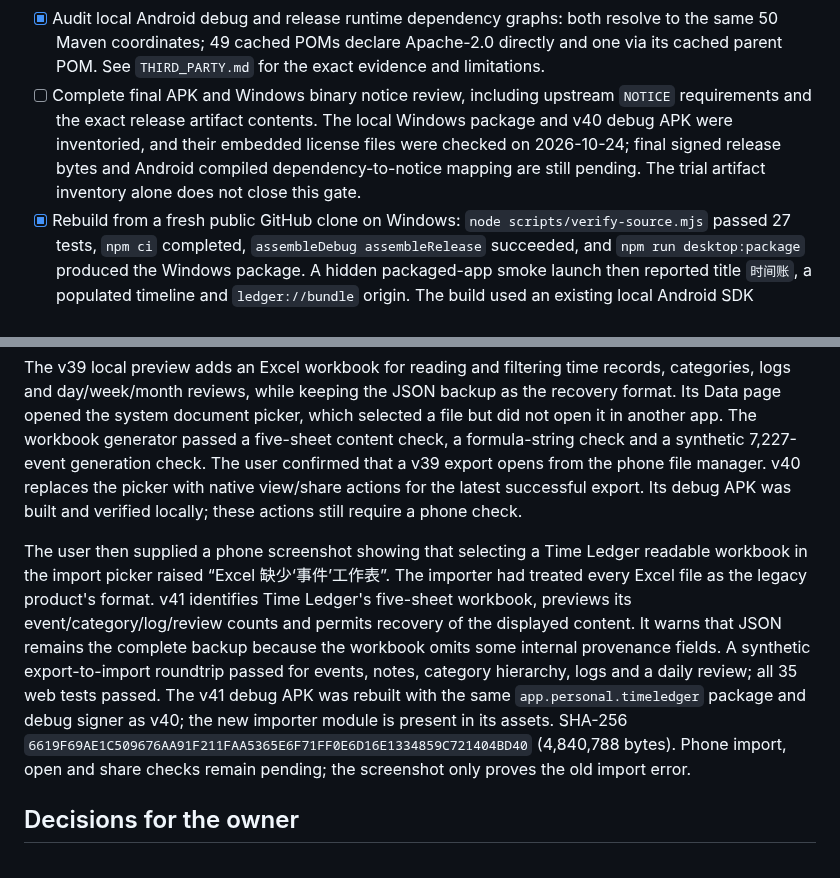
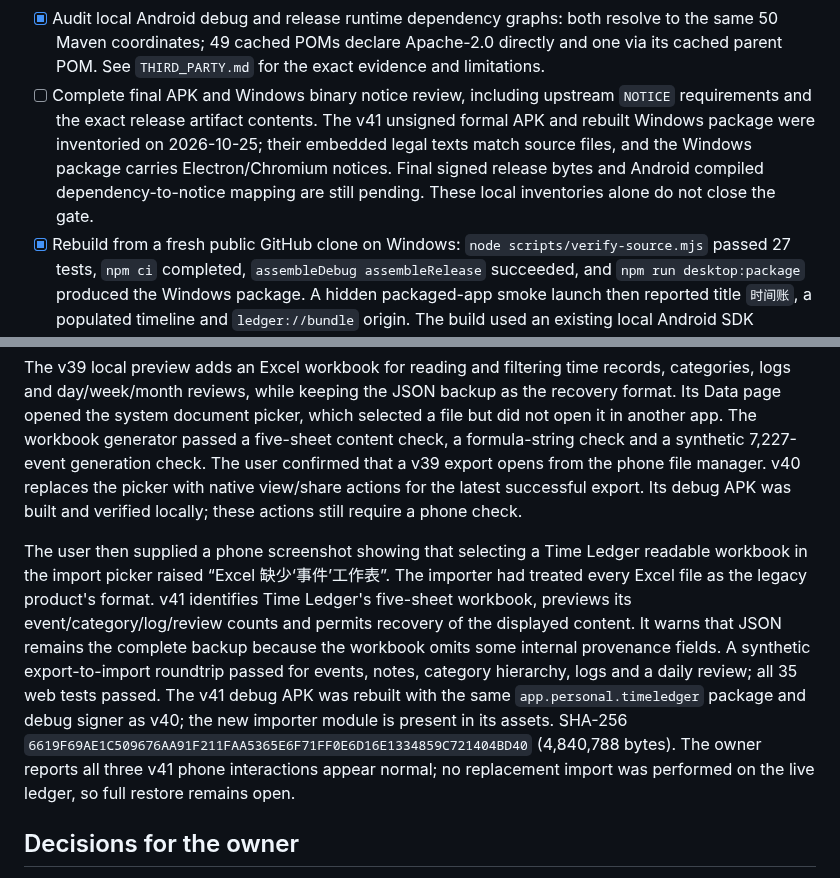
Before and after one commit to LuluCJJ/time-ledger, a Markdown page: docs/RELEASE_READINESS.md, 2 parts joined by grey strips. GitHub-like rendering.

```diff
--- a/docs/RELEASE_READINESS.md
+++ b/docs/RELEASE_READINESS.md
@@ -26,7 +26,7 @@ Status: source-only preview published at [`LuluCJJ/time-ledger`](https://github.
 - [x] Verify the committed Gradle wrapper JAR SHA-256 against [Gradle's official checksum list](https://gradle.org/release-checksums/): `7d3a4ac4de1c32b59bc6a4eb8ecb8e612ccd0cf1ae1e99f66902da64df296172` is listed for 8.14.3. Pin the 8.14.3 complete distribution checksum `ed1a8d686605fd7c23bdf62c7fc7add1c5b23b2bbc3721e661934ef4a4911d7c` in `gradle-wrapper.properties` for future downloads.
 - [x] Include project, SheetJS and Capacitor license texts in locally built Android and Windows packages; v36 APK and the rebuilt Windows `app.asar` each contain exact source-file copies. Electron's own license files are present in the Windows package. Full compiled-dependency notice review remains open before any public binary release.
 - [x] Audit local Android debug and release runtime dependency graphs: both resolve to the same 50 Maven coordinates; 49 cached POMs declare Apache-2.0 directly and one via its cached parent POM. See `THIRD_PARTY.md` for the exact evidence and limitations.
-- [ ] Complete final APK and Windows binary notice review, including upstream `NOTICE` requirements and the exact release artifact contents. The local Windows package and v40 debug APK were inventoried, and their embedded license files were checked on 2026-10-24; final signed release bytes and Android compiled dependency-to-notice mapping are still pending. The trial artifact inventory alone does not close this gate.
+- [ ] Complete final APK and Windows binary notice review, including upstream `NOTICE` requirements and the exact release artifact contents. The v41 unsigned formal APK and rebuilt Windows package were inventoried on 2026-10-25; their embedded legal texts match source files, and the Windows package carries Electron/Chromium notices. Final signed release bytes and Android compiled dependency-to-notice mapping are still pending. These local inventories alone do not close the gate.
 - [x] Rebuild from a fresh public GitHub clone on Windows: `node scripts/verify-source.mjs` passed 27 tests, `npm ci` completed, `assembleDebug assembleRelease` succeeded, and `npm run desktop:package` produced the Windows package. A hidden packaged-app smoke launch then reported title `时间账`, a populated timeline and `ledger://bundle` origin. The build used an existing local Android SDK through environment variables; no private SDK path was added to the clone. The transitive build-tool `uuid` advisory was addressed with a tested lockfile override, and `npm audit` then reported zero findings. This does not replace real-device or separate-machine validation.
 - [x] Verify the committed Gradle 8.14.3 wrapper JAR against the checksum published by Gradle: both SHA-256 values are `7d3a4ac4de1c32b59bc6a4eb8ecb8e612ccd0cf1ae1e99f66902da64df296172`.
 - [x] The owner confirmed `LuluCJJ/time-ledger` for public source; the repository was created. Its current branch starts from a clean snapshot and contains only GitHub private author/committer email metadata. Earlier detached GitHub commit views may remain accessible after rewriting history; removal is a separate GitHub Support matter.
@@ -64,7 +64,7 @@ After the user reported v37 still crashes while exporting, v38 switches Android
 
 The v39 local preview adds an Excel workbook for reading and filtering time records, categories, logs and day/week/month reviews, while keeping the JSON backup as the recovery format. Its Data page opened the system document picker, which selected a file but did not open it in another app. The workbook generator passed a five-sheet content check, a formula-string check and a synthetic 7,227-event generation check. The user confirmed that a v39 export opens from the phone file manager. v40 replaces the picker with native view/share actions for the latest successful export. Its debug APK was built and verified locally; these actions still require a phone check.
 
-The user then supplied a phone screenshot showing that selecting a Time Ledger readable workbook in the import picker raised “Excel 缺少‘事件’工作表”. The importer had treated every Excel file as the legacy product's format. v41 identifies Time Ledger's five-sheet workbook, previews its event/category/log/review counts and permits recovery of the displayed content. It warns that JSON remains the complete backup because the workbook omits some internal provenance fields. A synthetic export-to-import roundtrip passed for events, notes, category hierarchy, logs and a daily review; all 35 web tests passed. The v41 debug APK was rebuilt with the same `app.personal.timeledger` package and debug signer as v40; the new importer module is present in its assets. SHA-256 `6619F69AE1C509676AA91F211FAA5365E6F71FF0E6D16E1334859C721404BD40` (4,840,788 bytes). Phone import, open and share checks remain pending; the screenshot only proves the old import error.
+The user then supplied a phone screenshot showing that selecting a Time Ledger readable workbook in the import picker raised “Excel 缺少‘事件’工作表”. The importer had treated every Excel file as the legacy product's format. v41 identifies Time Ledger's five-sheet workbook, previews its event/category/log/review counts and permits recovery of the displayed content. It warns that JSON remains the complete backup because the workbook omits some internal provenance fields. A synthetic export-to-import roundtrip passed for events, notes, category hierarchy, logs and a daily review; all 35 web tests passed. The v41 debug APK was rebuilt with the same `app.personal.timeledger` package and debug signer as v40; the new importer module is present in its assets. SHA-256 `6619F69AE1C509676AA91F211FAA5365E6F71FF0E6D16E1334859C721404BD40` (4,840,788 bytes). The owner reports all three v41 phone interactions appear normal; no replacement import was performed on the live ledger, so full restore remains open.
 
 ## Decisions for the owner
 
```
Also changed, not shown: other parts of docs/RELEASE_READINESS.md (+1 -1 lines), docs/STATUS.md (+2 -2 lines), docs/THIRD_PARTY.md (+6 -0 lines).
